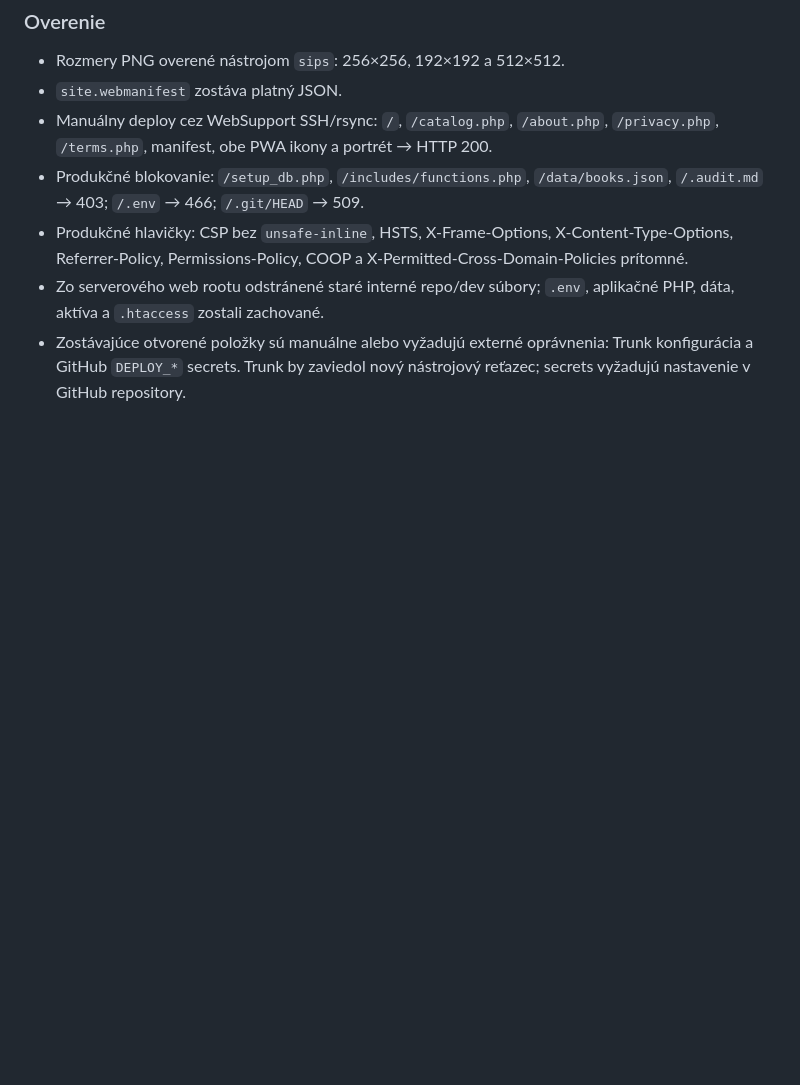
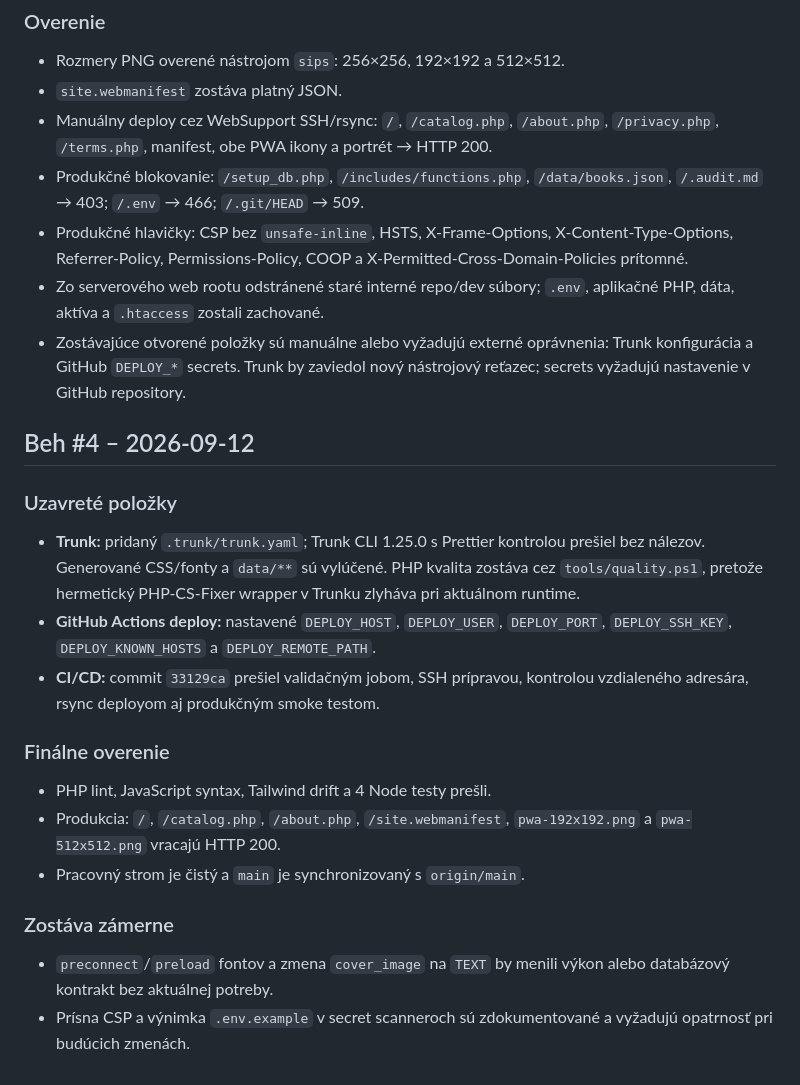
Before and after one commit to polascin/books.polascin.net, a Markdown page: .audit.md, the part around the change. Rendered like a GitHub page; blank space fills up the shorter version.

Commit message:
docs: close final audit items

```diff
--- a/.audit.md
+++ b/.audit.md
@@ -746,3 +746,22 @@ Druhý beh podľa [`.doaudit.md`](.doaudit.md). Rozsah: celý kontrolný zoznam
 - Produkčné hlavičky: CSP bez `unsafe-inline`, HSTS, X-Frame-Options, X-Content-Type-Options, Referrer-Policy, Permissions-Policy, COOP a X-Permitted-Cross-Domain-Policies prítomné.
 - Zo serverového web rootu odstránené staré interné repo/dev súbory; `.env`, aplikačné PHP, dáta, aktíva a `.htaccess` zostali zachované.
 - Zostávajúce otvorené položky sú manuálne alebo vyžadujú externé oprávnenia: Trunk konfigurácia a GitHub `DEPLOY_*` secrets. Trunk by zaviedol nový nástrojový reťazec; secrets vyžadujú nastavenie v GitHub repository.
+
+## Beh #4 – 2026-09-12
+
+### Uzavreté položky
+
+- **Trunk:** pridaný `.trunk/trunk.yaml`; Trunk CLI 1.25.0 s Prettier kontrolou prešiel bez nálezov. Generované CSS/fonty a `data/**` sú vylúčené. PHP kvalita zostáva cez `tools/quality.ps1`, pretože hermetický PHP-CS-Fixer wrapper v Trunku zlyháva pri aktuálnom runtime.
+- **GitHub Actions deploy:** nastavené `DEPLOY_HOST`, `DEPLOY_USER`, `DEPLOY_PORT`, `DEPLOY_SSH_KEY`, `DEPLOY_KNOWN_HOSTS` a `DEPLOY_REMOTE_PATH`.
+- **CI/CD:** commit `33129ca` prešiel validačným jobom, SSH prípravou, kontrolou vzdialeného adresára, rsync deployom aj produkčným smoke testom.
+
+### Finálne overenie
+
+- PHP lint, JavaScript syntax, Tailwind drift a 4 Node testy prešli.
+- Produkcia: `/`, `/catalog.php`, `/about.php`, `/site.webmanifest`, `pwa-192x192.png` a `pwa-512x512.png` vracajú HTTP 200.
+- Pracovný strom je čistý a `main` je synchronizovaný s `origin/main`.
+
+### Zostáva zámerne
+
+- `preconnect`/`preload` fontov a zmena `cover_image` na `TEXT` by menili výkon alebo databázový kontrakt bez aktuálnej potreby.
+- Prísna CSP a výnimka `.env.example` v secret scanneroch sú zdokumentované a vyžadujú opatrnosť pri budúcich zmenách.
```
